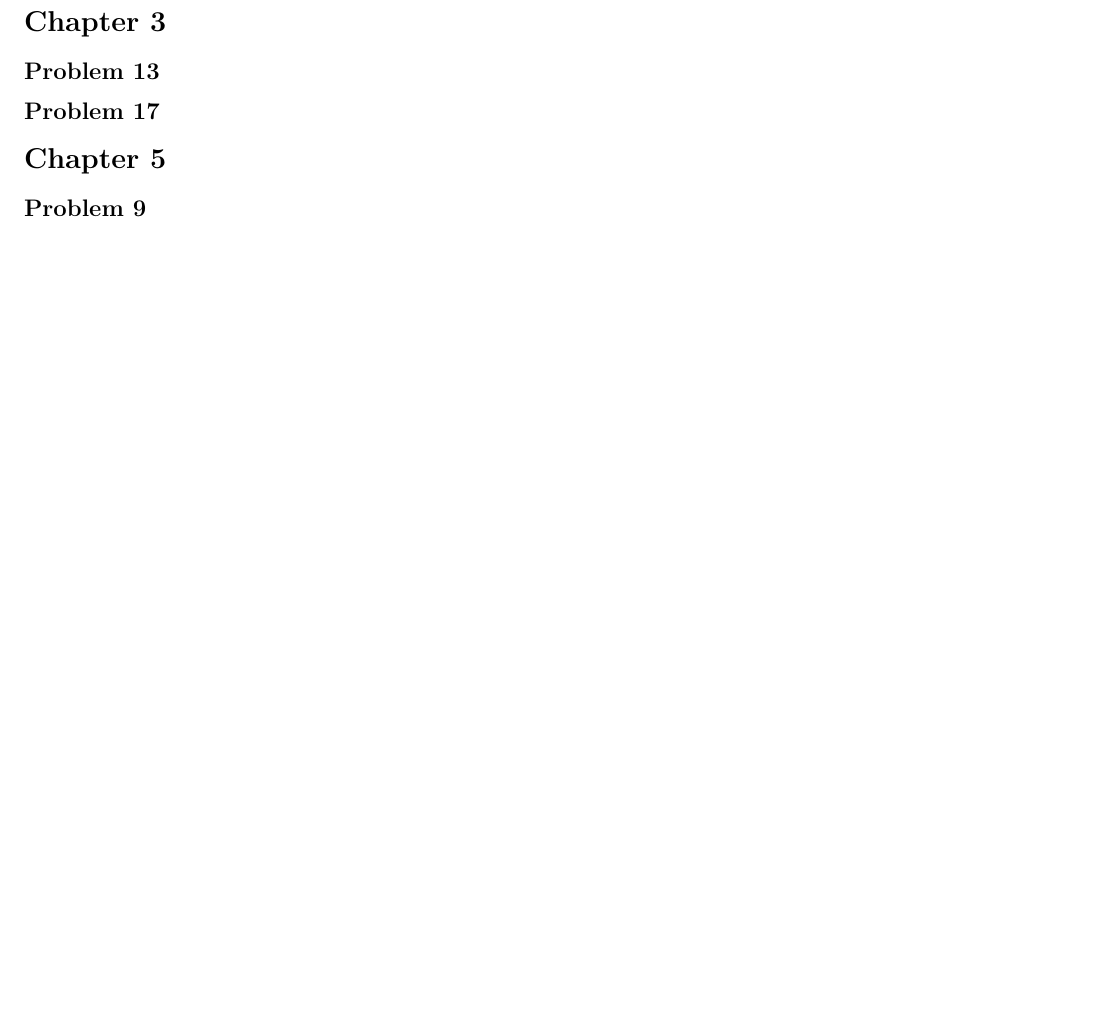
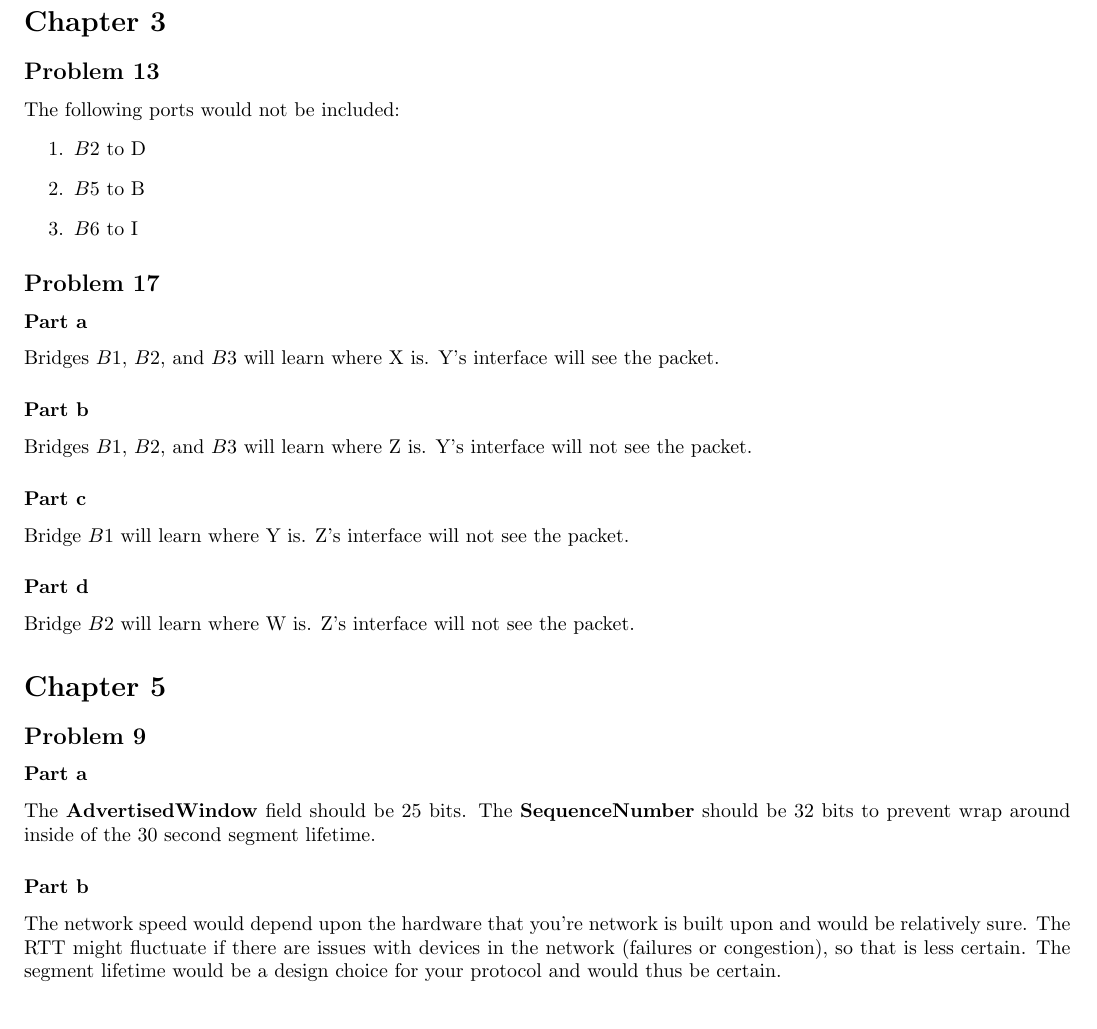
Before and after one commit to gizmo385/SchoolWork, a LaTeX problem sheet (ComputerScience/425/homework/02/ChristopherChapline_Homework2.tex): part of the page before the commit and part of page 1 of 2 after it, cut so that both start at the same text, the shorter picture padded with empty space. Compiled offline with pdfLaTeX.

Commit message:
425: All but last problem for homework 2

```diff
--- a/ComputerScience/425/homework/02/ChristopherChapline_Homework2.tex
+++ b/ComputerScience/425/homework/02/ChristopherChapline_Homework2.tex
@@ -67,10 +67,43 @@ then $A$ will win as long as the backoff time for $B$ is either $2 \times T$ or
 
 \section*{Chapter 3}
 \subsection*{Problem 13}
+The following ports would not be included:
+\begin{enumerate}
+    \item $B2$ to D
+    \item $B5$ to B
+    \item $B6$ to I
+\end{enumerate}
+
+
 \subsection*{Problem 17}
+
+\subsubsection*{Part a}
+Bridges $B1$, $B2$, and $B3$ will learn where X is. Y's interface will see the packet.
+
+\subsubsection*{Part b}
+Bridges $B1$, $B2$, and $B3$ will learn where Z is. Y's interface will not see the packet.
+
+\subsubsection*{Part c}
+Bridge $B1$ will learn where Y is. Z's interface will not see the packet.
+
+\subsubsection*{Part d}
+Bridge $B2$ will learn where W is. Z's interface will not see the packet.
+
+
 \section*{Chapter 5}
 \subsection*{Problem 9}
+\subsubsection*{Part a}
+The \textbf{AdvertisedWindow} field should be 25 bits. The \textbf{SequenceNumber} should be 32 bits to
+prevent wrap around inside of the 30 second segment lifetime.
+
+\subsubsection*{Part b}
+The network speed would depend upon the hardware that you're network is built upon and would be relatively sure. The RTT might
+fluctuate if there are issues with devices in the network (failures or congestion), so that is less certain. The segment lifetime
+would be a design choice for your protocol and would thus be certain.
+
+
 \section*{Chapter 6}
 \subsection*{Problem 16}
 
+
 \end{document}
```
Also changed, not shown: ComputerScience/425/homework/02/ChristopherChapline_Homework2.pdf.
